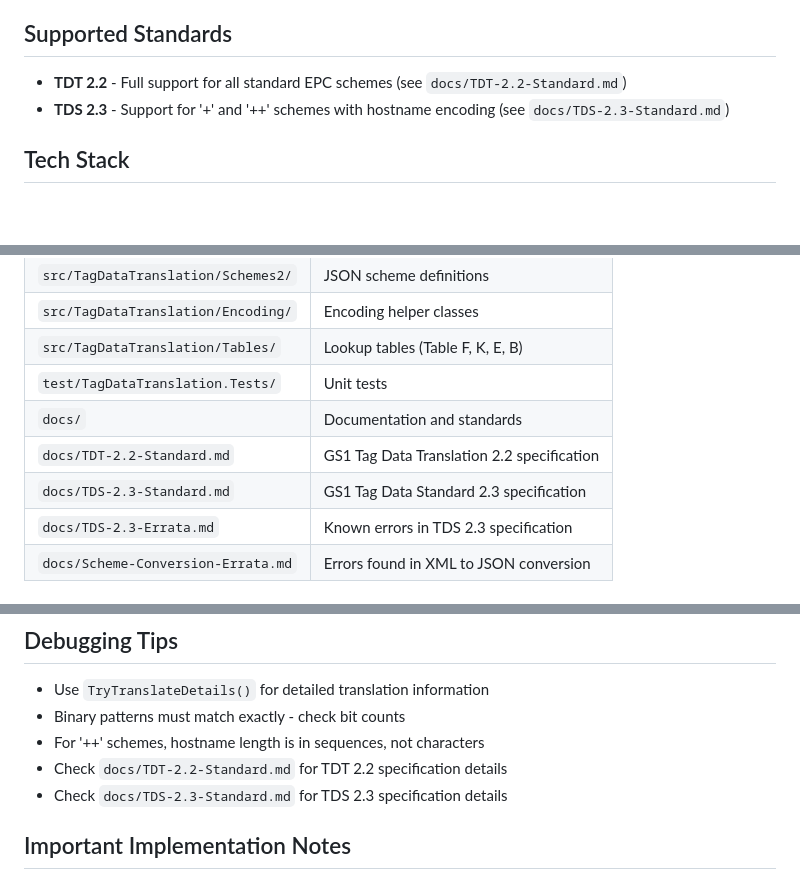
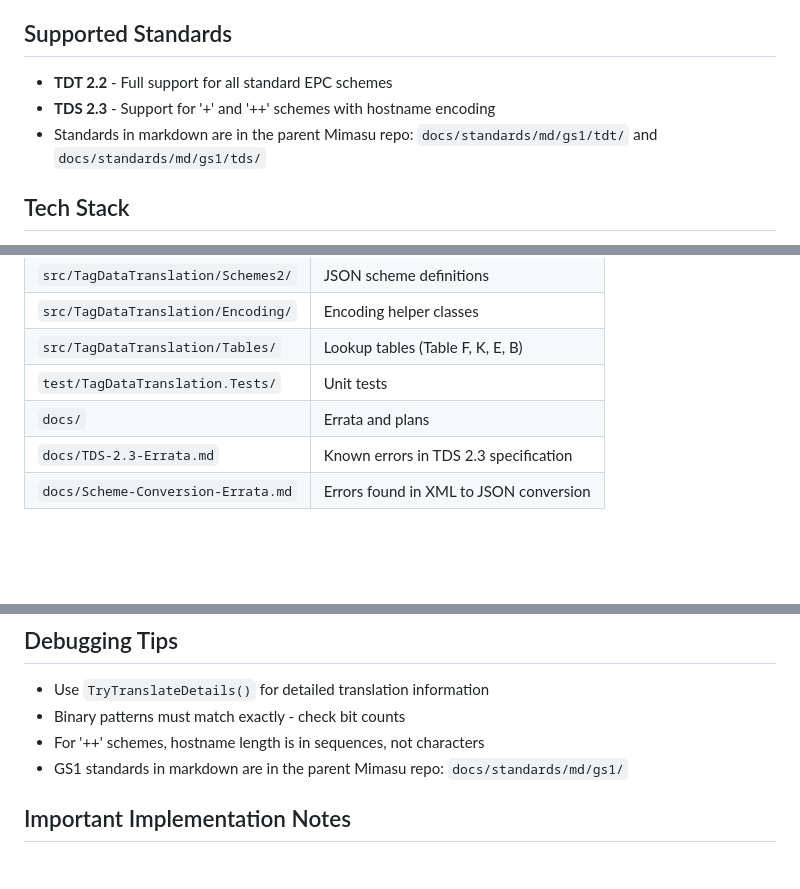
Before and after one commit to dannyhaak/TagDataTranslation, a Markdown page: CLAUDE.md, 3 parts joined by grey strips. Drawn GitHub-style; blank space fills up the shorter version.

Commit message:
docs: update CLAUDE.md — standards moved to parent Mimasu repo
Co-Authored-By: Claude Opus 4.6 <noreply@anthropic.com>

```diff
--- a/CLAUDE.md
+++ b/CLAUDE.md
@@ -6,8 +6,9 @@ TagDataTranslation is a C# library implementing GS1's Tag Data Translation (TDT)
 
 ## Supported Standards
 
-- **TDT 2.2** - Full support for all standard EPC schemes (see `docs/TDT-2.2-Standard.md`)
-- **TDS 2.3** - Support for '+' and '++' schemes with hostname encoding (see `docs/TDS-2.3-Standard.md`)
+- **TDT 2.2** - Full support for all standard EPC schemes
+- **TDS 2.3** - Support for '+' and '++' schemes with hostname encoding
+- Standards in markdown are in the parent Mimasu repo: `docs/standards/md/gs1/tdt/` and `docs/standards/md/gs1/tds/`
 
 ## Tech Stack
 
@@ -226,9 +227,7 @@ The build script auto-copies `LICENSING.md` from the repo root to `npm/LICENSE.m
 | `src/TagDataTranslation/Encoding/` | Encoding helper classes |
 | `src/TagDataTranslation/Tables/` | Lookup tables (Table F, K, E, B) |
 | `test/TagDataTranslation.Tests/` | Unit tests |
-| `docs/` | Documentation and standards |
-| `docs/TDT-2.2-Standard.md` | GS1 Tag Data Translation 2.2 specification |
-| `docs/TDS-2.3-Standard.md` | GS1 Tag Data Standard 2.3 specification |
+| `docs/` | Errata and plans |
 | `docs/TDS-2.3-Errata.md` | Known errors in TDS 2.3 specification |
 | `docs/Scheme-Conversion-Errata.md` | Errors found in XML to JSON conversion |
 
@@ -277,8 +276,7 @@ Run with `dotnet run -c Release --project test/TagDataTranslation.Benchmarks`. R
 - Use `TryTranslateDetails()` for detailed translation information
 - Binary patterns must match exactly - check bit counts
 - For '++' schemes, hostname length is in sequences, not characters
-- Check `docs/TDT-2.2-Standard.md` for TDT 2.2 specification details
-- Check `docs/TDS-2.3-Standard.md` for TDS 2.3 specification details
+- GS1 standards in markdown are in the parent Mimasu repo: `docs/standards/md/gs1/`
 
 ## Important Implementation Notes
 
```
